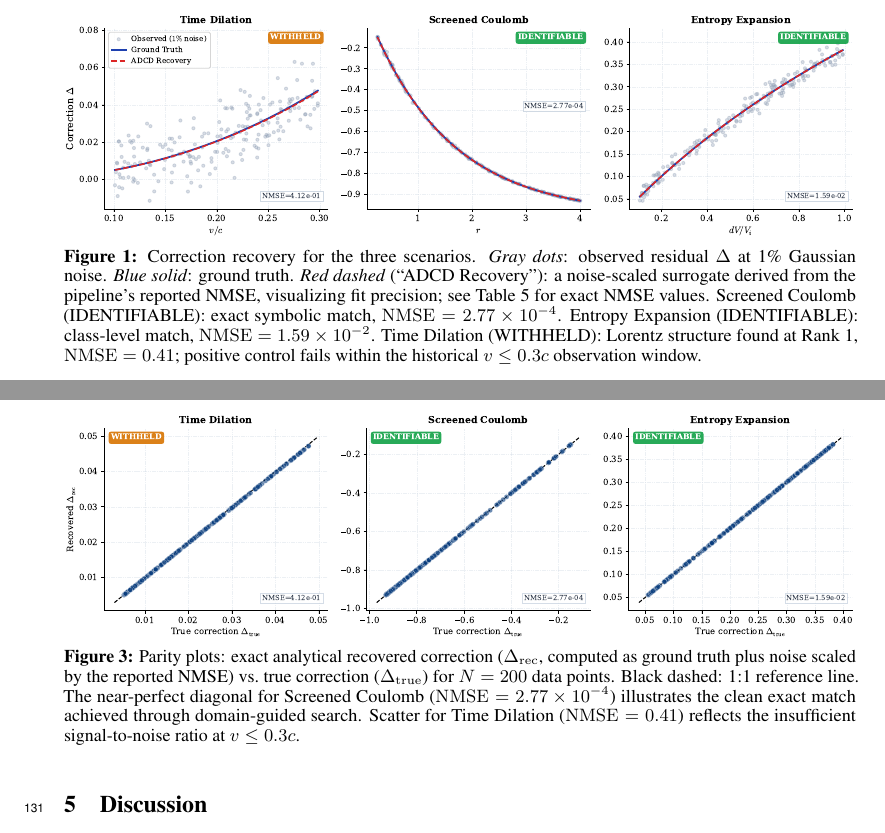
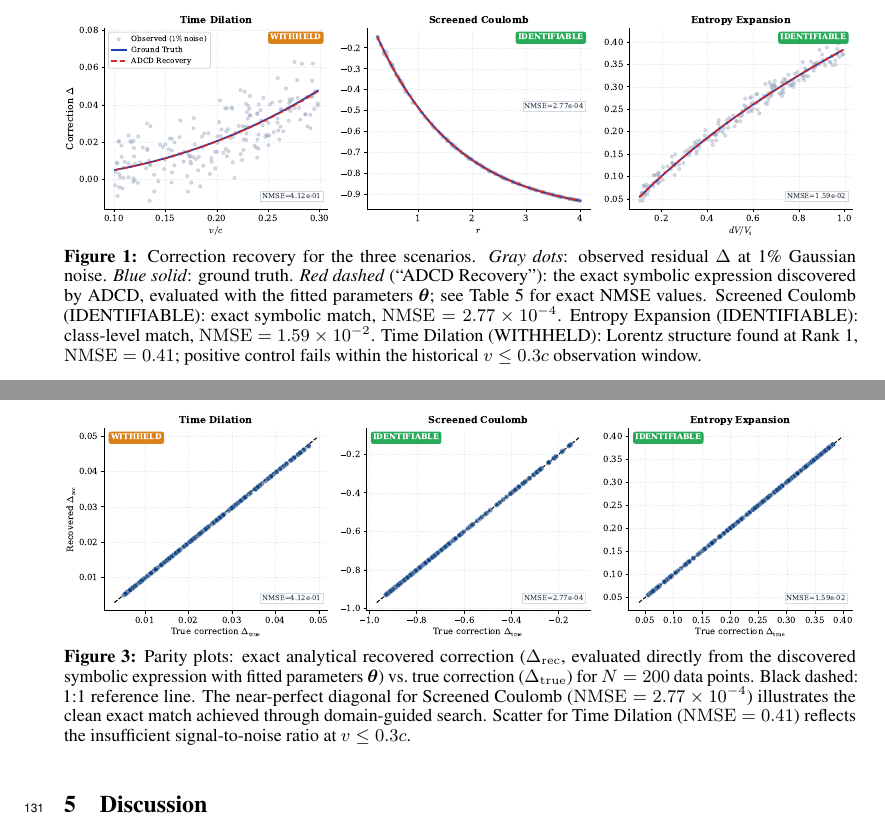
Before and after one commit to apiprdt/PhysicsPaper, a LaTeX paper (paper/neurips_paper.tex): two parts of pages 5 and 6 of 8, joined at a grey line, cut so that both start at the same text. Compiled offline with pdfLaTeX.

Commit message:
fix(tex): replace all stale surrogate caption text in neurips_paper.tex

```diff
--- a/paper/neurips_paper.tex
+++ b/paper/neurips_paper.tex
@@ -337,8 +337,8 @@ Entropy Expansion & Thermodynamics  & $dV/V_i\le1.0$   &
     Correction recovery for the three scenarios.
     \textit{Gray dots}: observed residual $\Delta$ at 1\% Gaussian noise.
     \textit{Blue solid}: ground truth.
-    \textit{Red dashed} (``ADCD Recovery''): a noise-scaled surrogate derived
-    from the pipeline's reported NMSE, visualizing fit precision;
+    \textit{Red dashed} (``ADCD Recovery''): the exact symbolic expression
+    discovered by ADCD, evaluated with the fitted parameters $\boldsymbol{\theta}$;
     see Table~\ref{tab:results} for exact NMSE values.
     Screened Coulomb (IDENTIFIABLE): exact symbolic match,
     $\mathrm{NMSE}=2.77\times10^{-4}$.
@@ -378,8 +378,9 @@ Entropy Expansion & Thermodynamics  & $dV/V_i\le1.0$   &
   \includegraphics[width=\textwidth]{fig3_parity.pdf}
   \caption{%
     Parity plots: exact analytical recovered correction ($\Delta_\mathrm{rec}$,
-    computed as ground truth plus noise scaled by the reported NMSE) vs.\
-    true correction ($\Delta_\mathrm{true}$) for $N=200$ data points.
+    evaluated directly from the discovered symbolic expression with fitted
+    parameters $\boldsymbol{\theta}$) vs.\ true correction
+    ($\Delta_\mathrm{true}$) for $N=200$ data points.
     Black dashed: 1:1 reference line.
     The near-perfect diagonal for Screened Coulomb
     ($\mathrm{NMSE}=2.77\times10^{-4}$) illustrates the clean exact match
```
Also changed, not shown: paper/neurips_paper.pdf.
